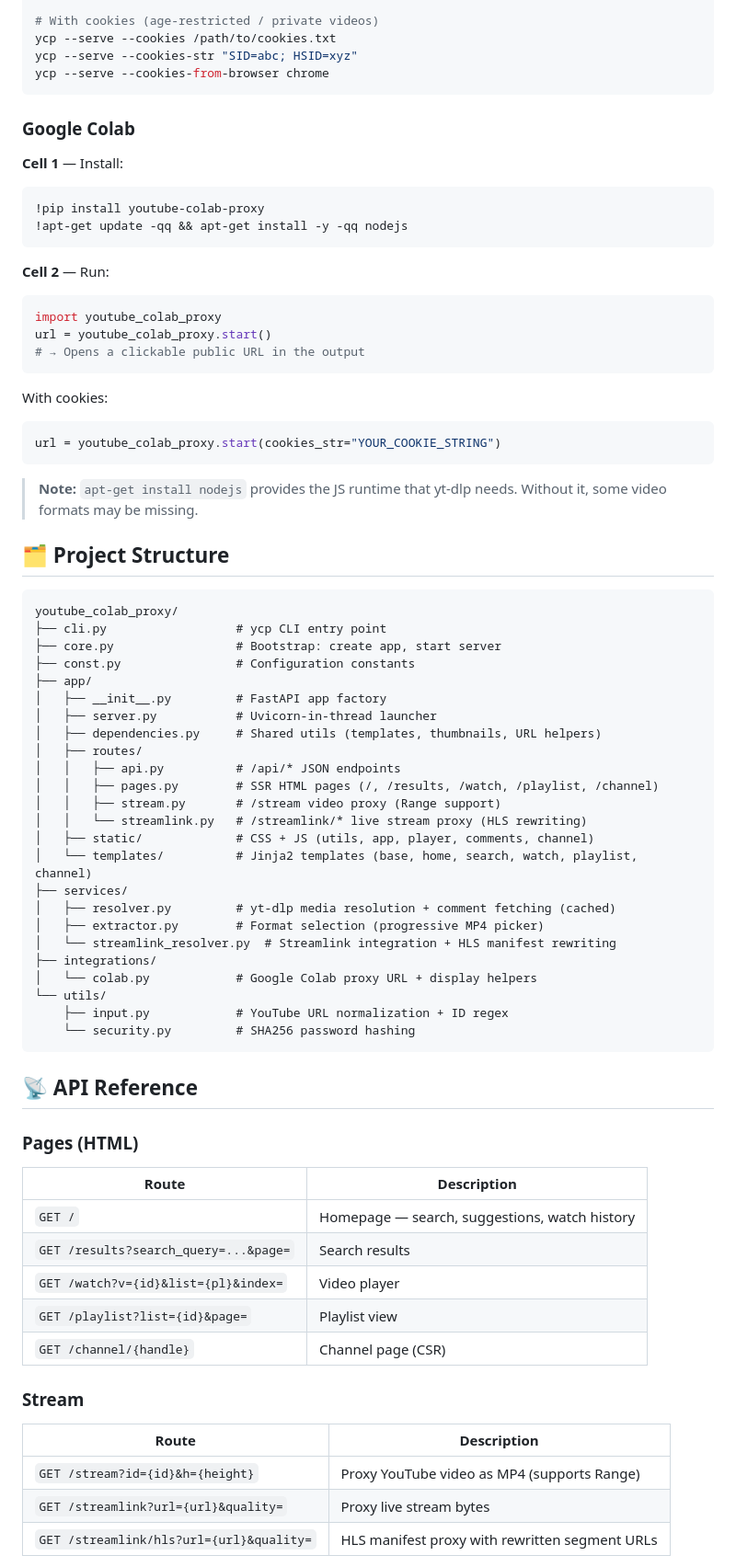
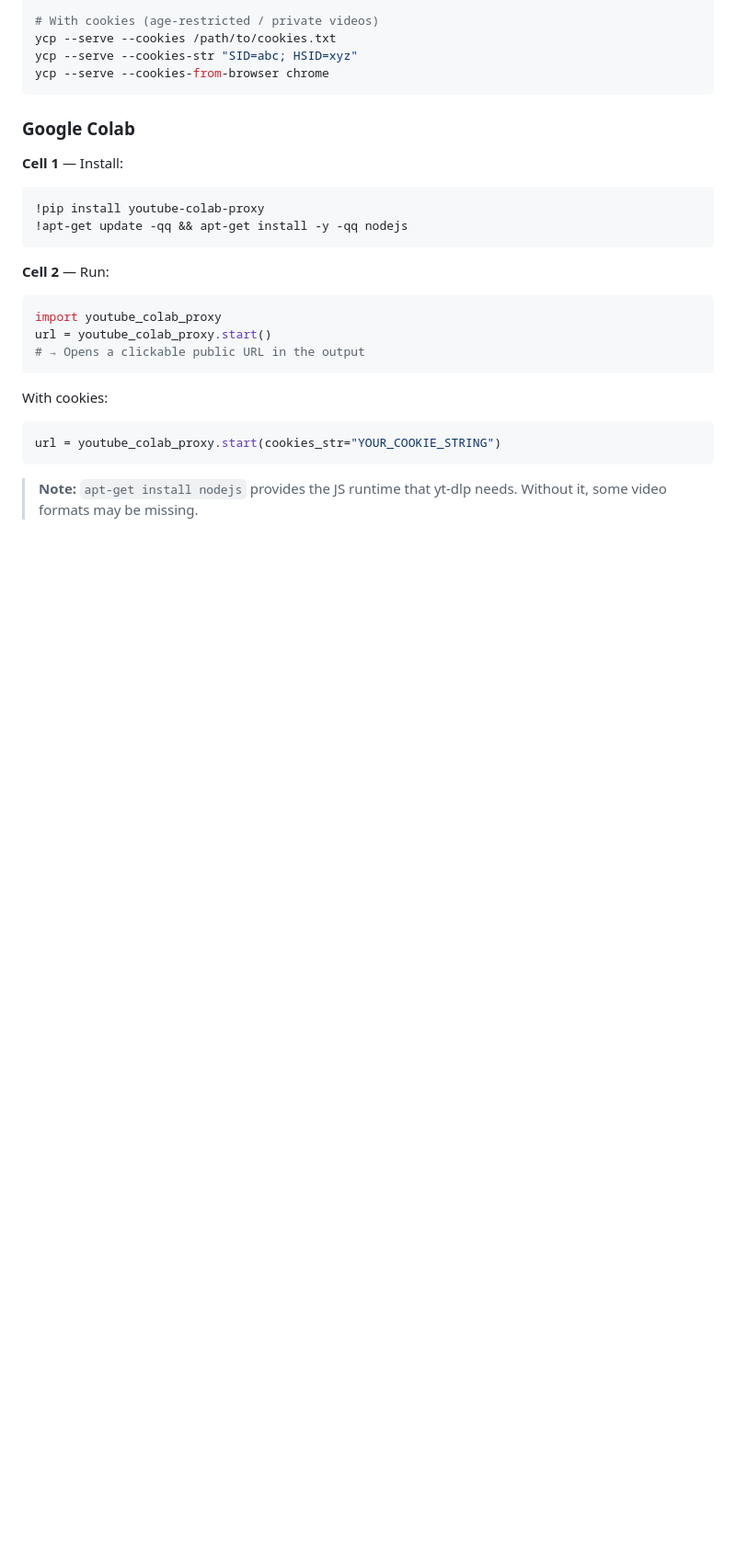
Before and after one commit to DAN3002/Youtube-Colab-Proxy, a Markdown page: README.md, the part around one of its changes. Shown at 92% size. Rendered like a GitHub page; blank space fills up the shorter version.

Commit message:
feat: update readme

````diff
--- a/README.md
+++ b/README.md
@@ -102,52 +95,3 @@ url = youtube_colab_proxy.start(cookies_str="YOUR_COOKIE_STRING")
 
 > **Note:** `apt-get install nodejs` provides the JS runtime that yt-dlp needs. Without it, some video formats may be missing.
 
-## 🗂️ Project Structure
-
-```
-youtube_colab_proxy/
-├── cli.py                  # ycp CLI entry point
-├── core.py                 # Bootstrap: create app, start server
-├── const.py                # Configuration constants
-├── app/
-│   ├── __init__.py         # FastAPI app factory
-│   ├── server.py           # Uvicorn-in-thread launcher
-│   ├── dependencies.py     # Shared utils (templates, thumbnails, URL helpers)
-│   ├── routes/
-│   │   ├── api.py          # /api/* JSON endpoints
-│   │   ├── pages.py        # SSR HTML pages (/, /results, /watch, /playlist, /channel)
-│   │   ├── stream.py       # /stream video proxy (Range support)
-│   │   └── streamlink.py   # /streamlink/* live stream proxy (HLS rewriting)
-│   ├── static/             # CSS + JS (utils, app, player, comments, channel)
-│   └── templates/          # Jinja2 templates (base, home, search, watch, playlist, channel)
-├── services/
-│   ├── resolver.py         # yt-dlp media resolution + comment fetching (cached)
-│   ├── extractor.py        # Format selection (progressive MP4 picker)
-│   └── streamlink_resolver.py  # Streamlink integration + HLS manifest rewriting
-├── integrations/
-│   └── colab.py            # Google Colab proxy URL + display helpers
-└── utils/
-    ├── input.py            # YouTube URL normalization + ID regex
-    └── security.py         # SHA256 password hashing
-```
-
-## 📡 API Reference
-
-### Pages (HTML)
-
-| Route | Description |
-|-------|-------------|
-| `GET /` | Homepage — search, suggestions, watch history |
-| `GET /results?search_query=...&page=` | Search results |
-| `GET /watch?v={id}&list={pl}&index=` | Video player |
-| `GET /playlist?list={id}&page=` | Playlist view |
-| `GET /channel/{handle}` | Channel page (CSR) |
-
-### Stream
-
-| Route | Description |
-|-------|-------------|
-| `GET /stream?id={id}&h={height}` | Proxy YouTube video as MP4 (supports Range) |
-| `GET /streamlink?url={url}&quality=` | Proxy live stream bytes |
-| `GET /streamlink/hls?url={url}&quality=` | HLS manifest proxy with rewritten segment URLs |
-
````
Also changed, not shown: other parts of README.md (+0 -27 lines).
